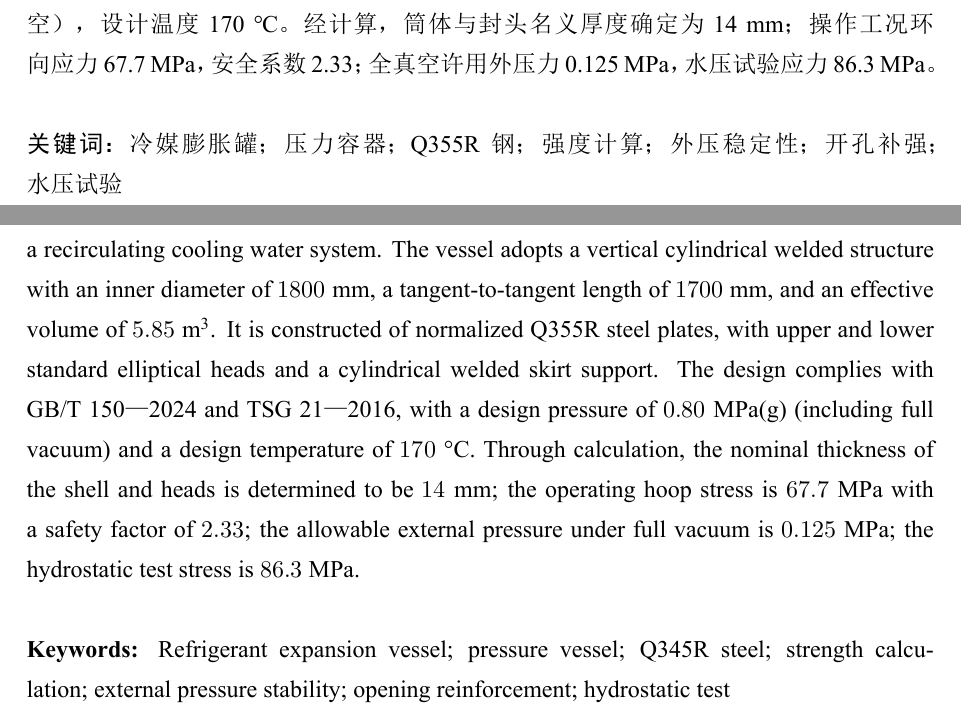
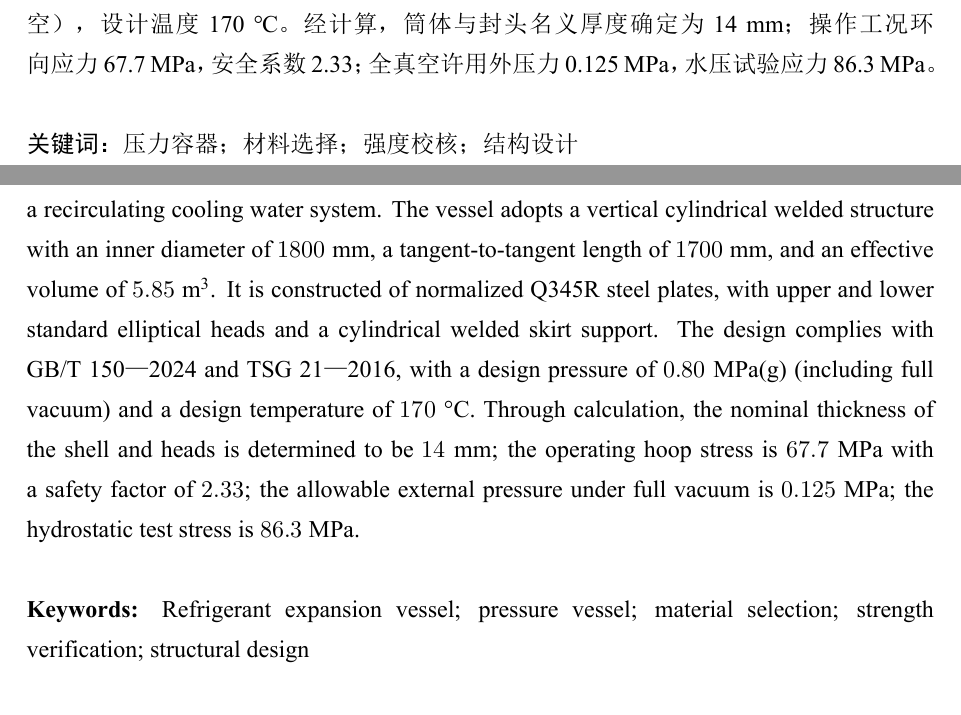
Before and after one commit to LiuyiRigel/GDUPT-V, a LaTeX thesis (thesis.tex, which reads parts/abstract.tex): two parts of pages 1 and 3 of 35, joined at a grey line, cut so that both start at the same text. The pictures show the PDF file thesis.pdf that the author committed with the source.

Commit message:
【修改】精简摘要及关键词

```diff
--- a/parts/abstract.tex
+++ b/parts/abstract.tex
@@ -5,7 +5,7 @@
   以循环冷却水系统的压力缓冲需求为背景，完成冷媒膨胀罐的机械设计。设备采用立式圆筒形焊接结构，筒体内径 1800 mm、切线长度 1700 mm、有效容积 5.85 m³；主体材料 Q345R （正火）钢板，上、下标准椭圆形封头，圆筒形焊制裙座支承。设计遵循 GB/T 150—2024 及 TSG 21-2016，设计压力 $0.80$ MPa(g)（含全真空），设计温度 170 ℃。经计算，筒体与封头名义厚度确定为 14 mm；操作工况环向应力 67.7 MPa，安全系数 2.33；全真空许用外压力 0.125 MPa，水压试验应力 86.3 MPa。
  \\
  \\
- \heiti 关键词：\songti 冷媒膨胀罐；压力容器；Q355R 钢；强度计算；外压稳定性；开孔补强；水压试验
+ \heiti 关键词：\songti 压力容器；材料选择；强度校核；结构设计
 \end{cnabstract}
 
 %%======English Abstract=======%%
@@ -14,4 +14,4 @@
   \\
   \\
-  \textbf{Keywords:} Refrigerant expansion vessel; pressure vessel; Q345R steel; strength calculation; external pressure stability; opening reinforcement; hydrostatic test
+  \textbf{Keywords:} Refrigerant expansion vessel; pressure vessel; material selection; strength verification; structural design
 \end{enabstract}
```
Also changed, not shown: parts/appendix.tex (+1 -1 lines), thesis.pdf, parts/abstract.tex (2 more changed lines), 1 other file.
